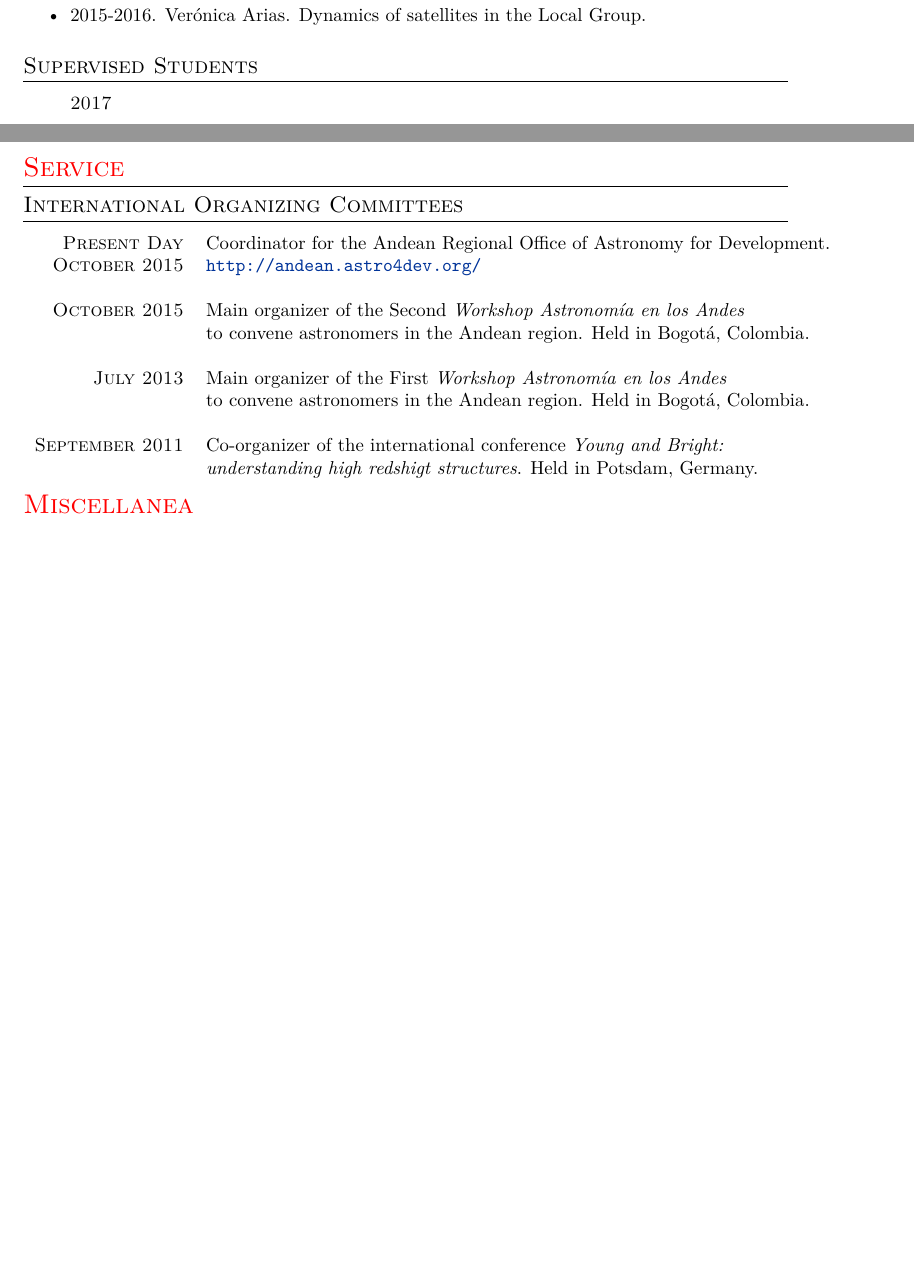
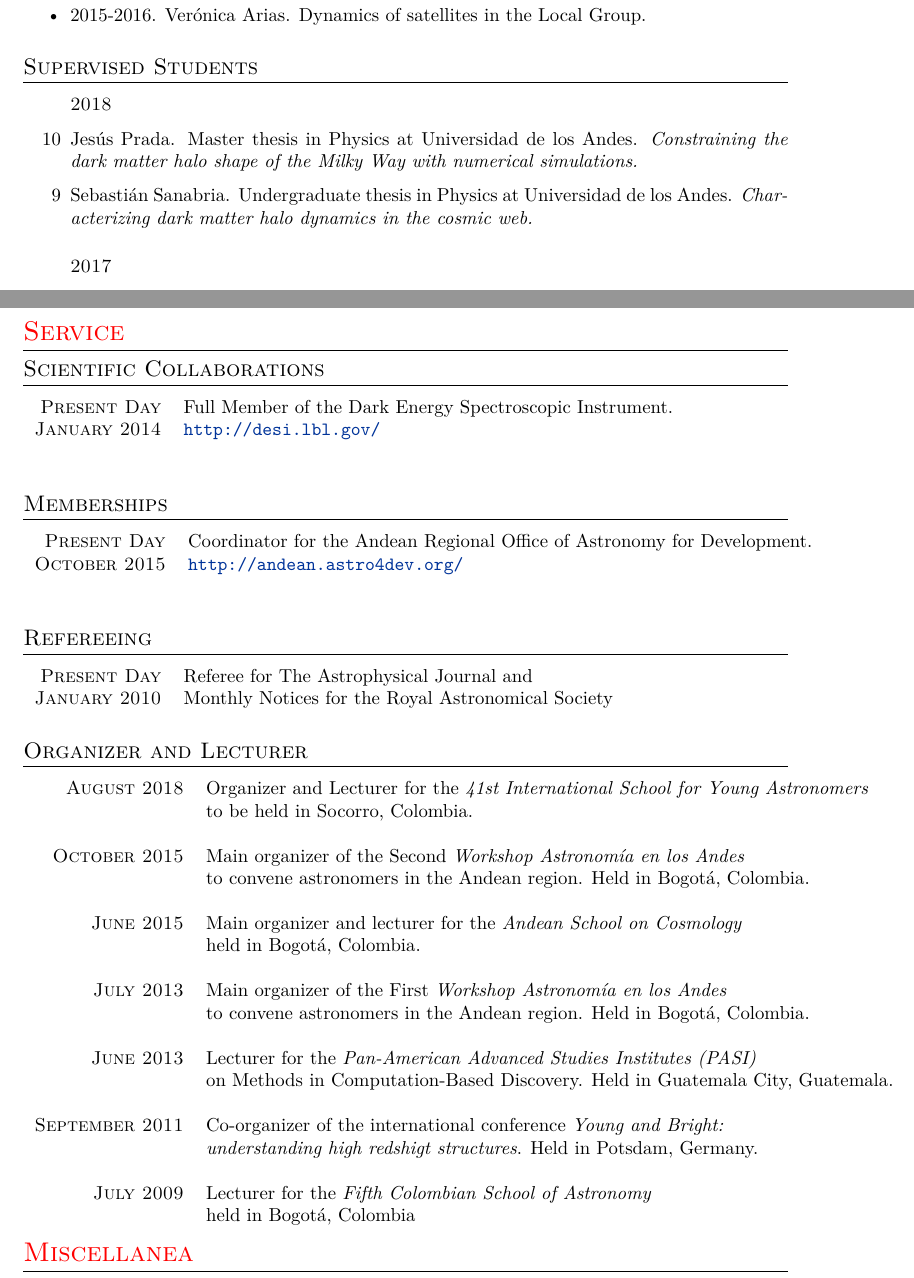
Before and after one commit to forero/CV, a LaTeX CV (Vita/CV_ForeroRomero_Research.tex): two parts of pages 4 and 5 of 5 before the commit and two parts of pages 4 and 6 of 6 after it, joined at a grey line, cut so that both start at the same text, the shorter picture padded with empty space. Compiled offline with XeLaTeX; a missing font is replaced by an installed copy or a similar font.

Commit message:
updated CV

```diff
--- a/Vita/CV_ForeroRomero_Research.tex
+++ b/Vita/CV_ForeroRomero_Research.tex
@@ -318,6 +325,17 @@ MNRAS, 379. 1507-1518, 2007
 \subsection{Supervised Students}
 
 \begin{itemize}
+
+\subsubsection{2018}
+\item[10] Jes\'us Prada.
+  Master thesis in Physics at Universidad de los Andes.
+\emph{Constraining the dark matter halo shape of the Milky Way with
+  numerical simulations.}
+
+\item[9] Sebasti\'an Sanabria.
+  Undergraduate thesis in Physics at Universidad de los Andes.
+  \emph{Characterizing dark matter halo dynamics in the cosmic web.}
+
 \subsubsection{2017}
 \item[8] Sebasti\'an Franco Ulloa.
   Undegraduate thesis in Physics at Universidad de los Andes.
@@ -378,24 +396,60 @@ assistant professors (25 KUSD).
 \color{red}
 \section{Service}
 \color{black}
+\subsection{Scientific Collaborations}
 
-\subsection{International Organizing Committees}
+\begin{tabular}{rl}
+ \textsc{Present Day} &  Full Member of the Dark Energy Spectroscopic Instrument.\\
+ \textsc{January 2014} & \url{http://desi.lbl.gov/}\\
+& \\
+\end{tabular}
+
+\subsection{Memberships}
 \begin{tabular}{rl}
  \textsc{Present Day} &  Coordinator for the Andean Regional Office of  Astronomy for Development.\\
  \textsc{October 2015} & \url{http://andean.astro4dev.org/}\\
+& \\
+\end{tabular}
+
+\subsection{Refereeing}
+\begin{tabular}{rl}
+\textsc{Present Day} & Referee for The Astrophysical Journal and \\
+\textsc{January 2010} & Monthly Notices for the Royal Astronomical
+Society\\
+\end{tabular}
+
+\subsection{Organizer and Lecturer}
+\begin{tabular}{rl}
+ \textsc{August 2018} &  Organizer and Lecturer for the
+ \textit{41st International School for Young Astronomers} \\
+   & to be held in Socorro, Colombia.\\
 & \\
  \textsc{October 2015} &  Main organizer of the Second
  \textit{Workshop Astronom\'ia en los Andes} \\
    & to convene astronomers in the Andean region.  Held in Bogot\'a, Colombia.\\
 & \\
+ \textsc{June 2015} &  Main organizer and lecturer for the
+ \textit{Andean School on Cosmology} \\
+   & held in Bogot\'a, Colombia.\\
+& \\
  \textsc{July 2013} &  Main organizer of the First
  \textit{Workshop Astronom\'ia en los Andes} \\
    & to convene astronomers in the Andean region.  Held in Bogot\'a, Colombia.\\
+& \\
+
+ \textsc{June 2013} &  Lecturer for the
+ \textit{Pan-American Advanced Studies Institutes (PASI)} \\
+   &  on Methods in Computation-Based Discovery.  Held in Guatemala City, Guatemala.\\
 & \\
  \textsc{September 2011} &  Co-organizer of the international
  conference \textit{Young and Bright:}\\
  & \textit{understanding high redshigt structures}. Held in
  Potsdam, Germany.\\
+& \\
+\textsc{July 2009} & Lecturer for the
+\textit{Fifth Colombian School of Astronomy}\\
+& held in Bogot\'a, Colombia\\
+
 \end{tabular}
 
 
```
Also changed, not shown: Vita/CV_ForeroRomero_Research.tex (33 more changed lines).
